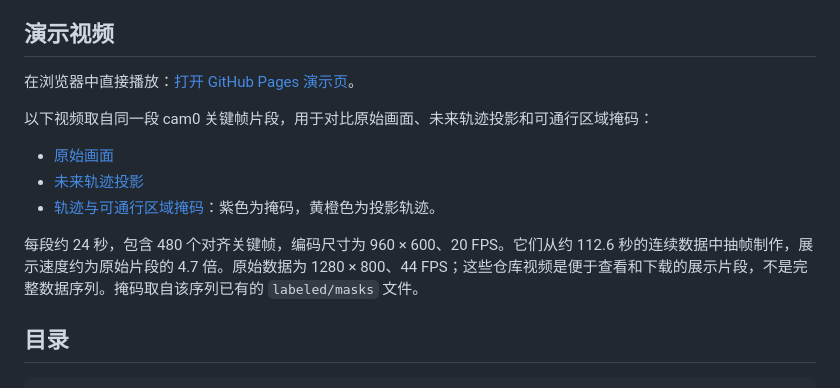
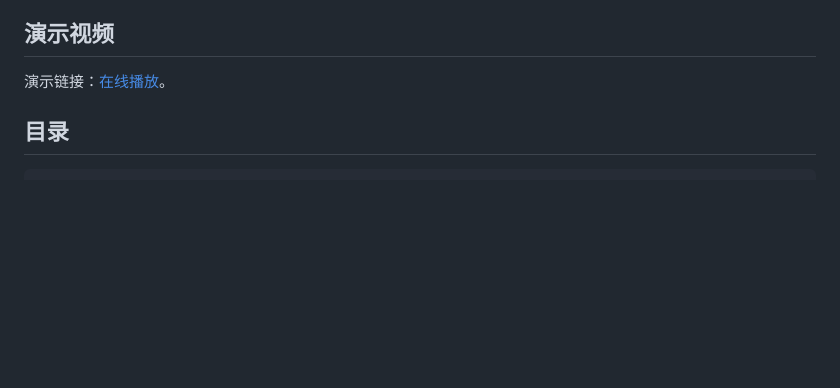
Before and after one commit to xuanwang0/trajectory-projection, a Markdown page: README.md, the part around the change. Drawn GitHub-style; blank space fills up the shorter version.

Commit message:
Simplify README demo links

```diff
--- a/README.md
+++ b/README.md
@@ -33,15 +33,7 @@ X_c_i = inverse(T_w_c[i]) * T_w_c[j] * X_c_j
 
 ## 演示视频
 
-在浏览器中直接播放：[打开 GitHub Pages 演示页](https://xuanwang0.github.io/trajectory-projection/)。
-
-以下视频取自同一段 cam0 关键帧片段，用于对比原始画面、未来轨迹投影和可通行区域掩码：
-
-- [原始画面](media/raw_excerpt.mp4)
-- [未来轨迹投影](media/trajectory_excerpt.mp4)
-- [轨迹与可通行区域掩码](media/trajectory_mask_excerpt.mp4)：紫色为掩码，黄橙色为投影轨迹。
-
-每段约 24 秒，包含 480 个对齐关键帧，编码尺寸为 960 × 600、20 FPS。它们从约 112.6 秒的连续数据中抽帧制作，展示速度约为原始片段的 4.7 倍。原始数据为 1280 × 800、44 FPS；这些仓库视频是便于查看和下载的展示片段，不是完整数据序列。掩码取自该序列已有的 `labeled/masks` 文件。
+演示链接：[在线播放](https://xuanwang0.github.io/trajectory-projection/)。
 
 ## 目录
 
```
